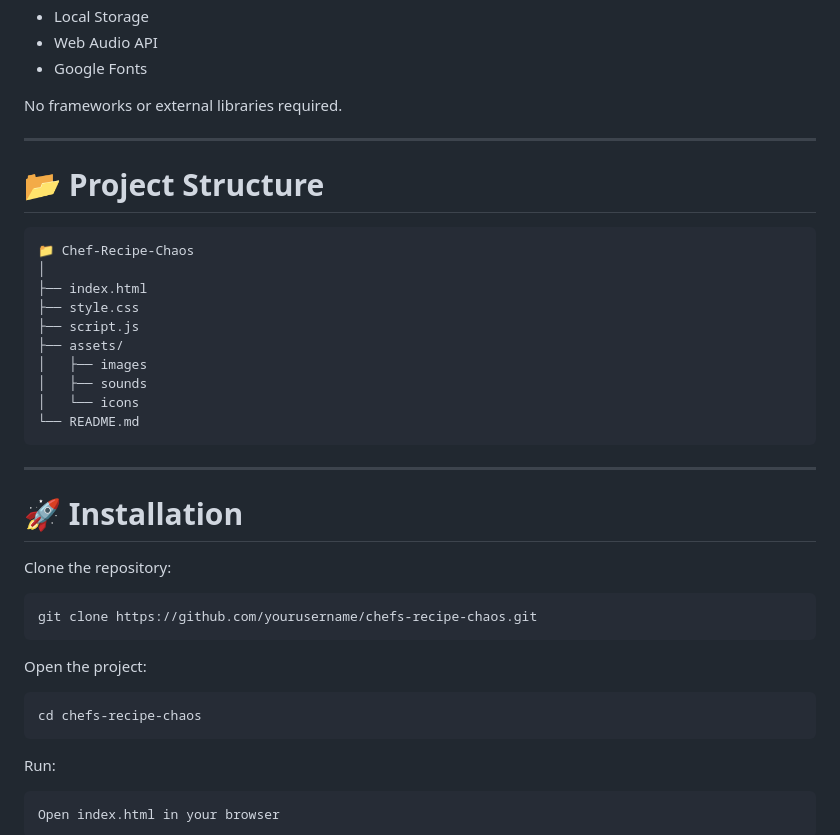
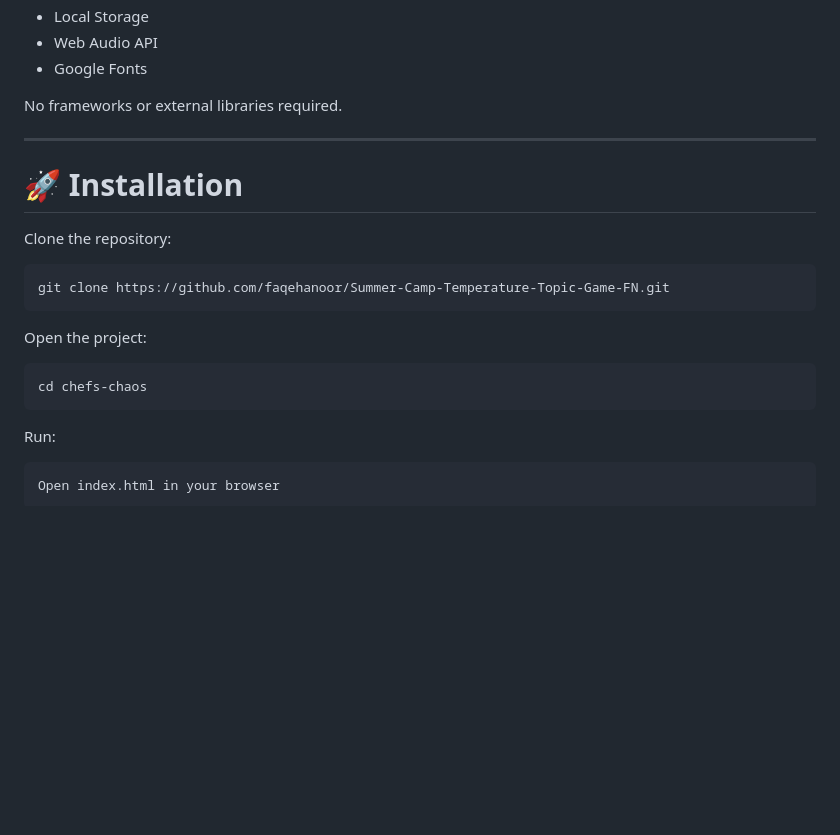
Before and after one commit to faqehanoor/Summer-Camp-Temperature-Topic-Game-FN, a Markdown page: README.md, the part around the change. Drawn GitHub-style; blank space fills up the shorter version.

````diff
--- a/README.md
+++ b/README.md
@@ -123,35 +123,19 @@ No frameworks or external libraries required.
 
 ---
 
-# 📂 Project Structure
-
-```text
-📁 Chef-Recipe-Chaos
-│
-├── index.html
-├── style.css
-├── script.js
-├── assets/
-│   ├── images
-│   ├── sounds
-│   └── icons
-└── README.md
-```
-
----
 
 # 🚀 Installation
 
 Clone the repository:
 
 ```bash
-git clone https://github.com/yourusername/chefs-recipe-chaos.git
+git clone https://github.com/faqehanoor/Summer-Camp-Temperature-Topic-Game-FN.git
 ```
 
 Open the project:
 
 ```bash
-cd chefs-recipe-chaos
+cd chefs-chaos
 ```
 
 Run:
````
